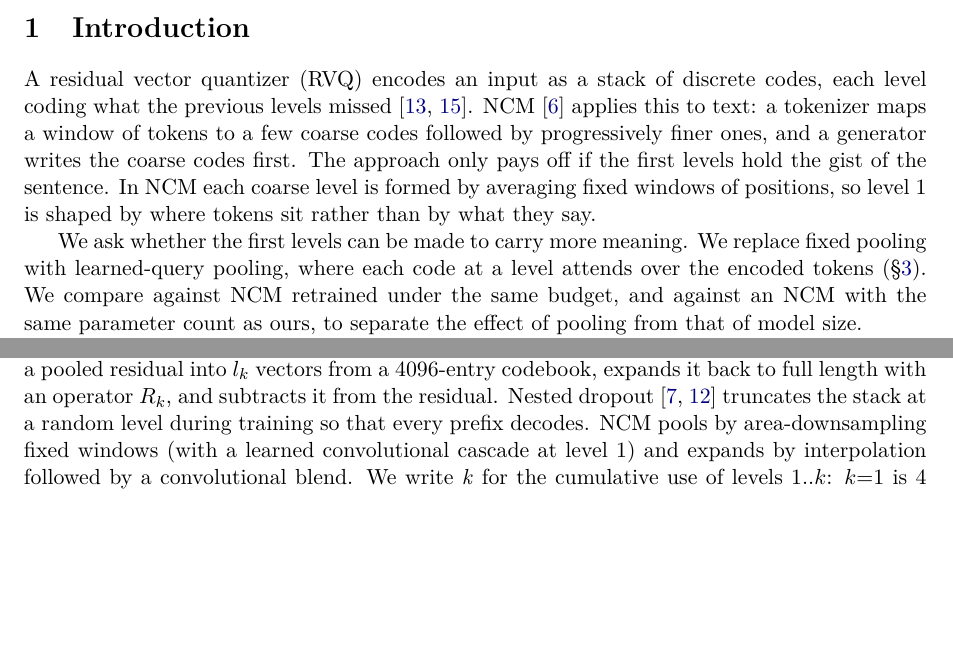
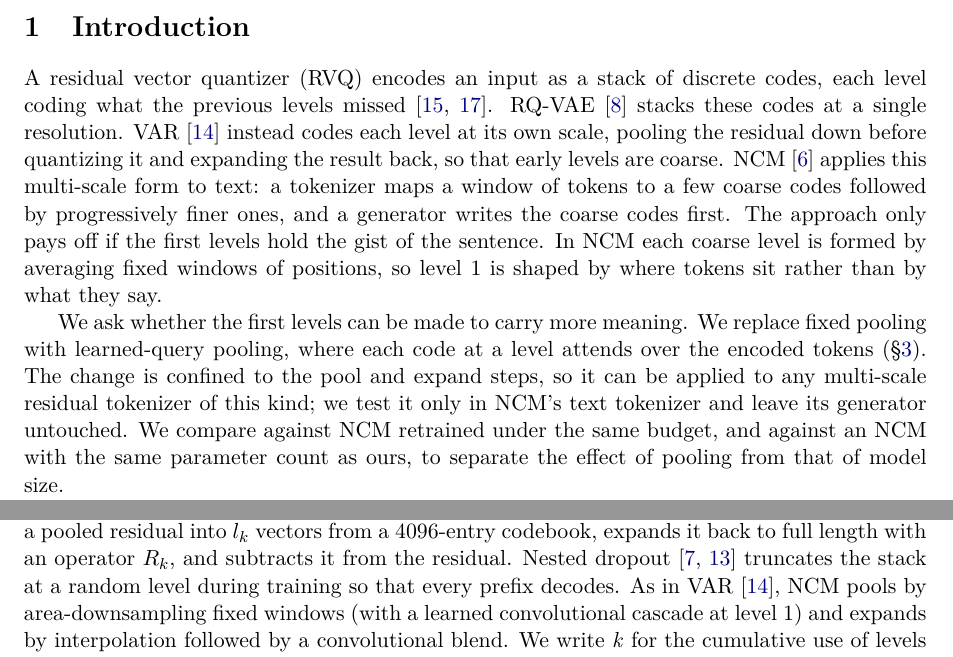
Before and after one commit to Zilch123/CruxTok, a LaTeX paper (paper/main.tex): two parts of pages 1 and 2 of 8, joined at a grey line, cut so that both start at the same text, the shorter picture padded with empty space. Compiled offline with pdfLaTeX.

Commit message:
Paper: place NCM's tokenizer among RVQ, RQ-VAE and VAR-style multi-scale tokenizers; cite RQ-VAE and VAR

```diff
--- a/paper/main.tex
+++ b/paper/main.tex
@@ -34,9 +34,9 @@ Coarse-to-fine text generators such as Next-Concept Modeling (NCM) rely on a res
 \end{abstract}
 
 \section{Introduction}
-A residual vector quantizer (RVQ) encodes an input as a stack of discrete codes, each level coding what the previous levels missed \citep{vandenoord2017vqvae,zeghidour2021soundstream}. NCM \citep{kumbong2026nextconcept} applies this to text: a tokenizer maps a window of tokens to a few coarse codes followed by progressively finer ones, and a generator writes the coarse codes first. The approach only pays off if the first levels hold the gist of the sentence. In NCM each coarse level is formed by averaging fixed windows of positions, so level~1 is shaped by where tokens sit rather than by what they say.
+A residual vector quantizer (RVQ) encodes an input as a stack of discrete codes, each level coding what the previous levels missed \citep{vandenoord2017vqvae,zeghidour2021soundstream}. RQ-VAE \citep{lee2022rqvae} stacks these codes at a single resolution. VAR \citep{tian2024var} instead codes each level at its own scale, pooling the residual down before quantizing it and expanding the result back, so that early levels are coarse. NCM \citep{kumbong2026nextconcept} applies this multi-scale form to text: a tokenizer maps a window of tokens to a few coarse codes followed by progressively finer ones, and a generator writes the coarse codes first. The approach only pays off if the first levels hold the gist of the sentence. In NCM each coarse level is formed by averaging fixed windows of positions, so level~1 is shaped by where tokens sit rather than by what they say.
 
-We ask whether the first levels can be made to carry more meaning. We replace fixed pooling with learned-query pooling, where each code at a level attends over the encoded tokens (\S\ref{sec:method}). We compare against NCM retrained under the same budget, and against an NCM with the same parameter count as ours, to separate the effect of pooling from that of model size.
+We ask whether the first levels can be made to carry more meaning. We replace fixed pooling with learned-query pooling, where each code at a level attends over the encoded tokens (\S\ref{sec:method}). The change is confined to the pool and expand steps, so it can be applied to any multi-scale residual tokenizer of this kind; we test it only in NCM's text tokenizer and leave its generator untouched. We compare against NCM retrained under the same budget, and against an NCM with the same parameter count as ours, to separate the effect of pooling from that of model size.
 
 Our findings:
 \begin{itemize}
@@ -48,7 +48,7 @@ Our findings:
 The work is small in scale: one dataset, a 48-token window, and a training budget about 16 times below NCM's.
 
 \section{Background: NCM's residual tokenizer}
-For XSum, NCM's released configuration uses nine levels with $[4,6,10,14,20,26,32,40,48]$ codes per level over a 48-token window, so the last level has one code per token. Each level $k$ quantizes a pooled residual into $l_k$ vectors from a 4096-entry codebook, expands it back to full length with an operator $R_k$, and subtracts it from the residual. Nested dropout \citep{rippel2014nested,kusupati2022matryoshka} truncates the stack at a random level during training so that every prefix decodes. NCM pools by area-downsampling fixed windows (with a learned convolutional cascade at level~1) and expands by interpolation followed by a convolutional blend. We write \emph{k} for the cumulative use of levels $1..k$: $k{=}1$ is 4 codes, $k{=}3$ is 20, and ``full'' is all nine levels.
+For XSum, NCM's released configuration uses nine levels with $[4,6,10,14,20,26,32,40,48]$ codes per level over a 48-token window, so the last level has one code per token. Each level $k$ quantizes a pooled residual into $l_k$ vectors from a 4096-entry codebook, expands it back to full length with an operator $R_k$, and subtracts it from the residual. Nested dropout \citep{rippel2014nested,kusupati2022matryoshka} truncates the stack at a random level during training so that every prefix decodes. As in VAR \citep{tian2024var}, NCM pools by area-downsampling fixed windows (with a learned convolutional cascade at level~1) and expands by interpolation followed by a convolutional blend. We write \emph{k} for the cumulative use of levels $1..k$: $k{=}1$ is 4 codes, $k{=}3$ is 20, and ``full'' is all nine levels.
 
 \section{Method}\label{sec:method}
 \begin{figure}[t]
```
Also changed, not shown: paper/references.bib (+15 -0 lines), paper/main.bbl, paper/main.pdf.
